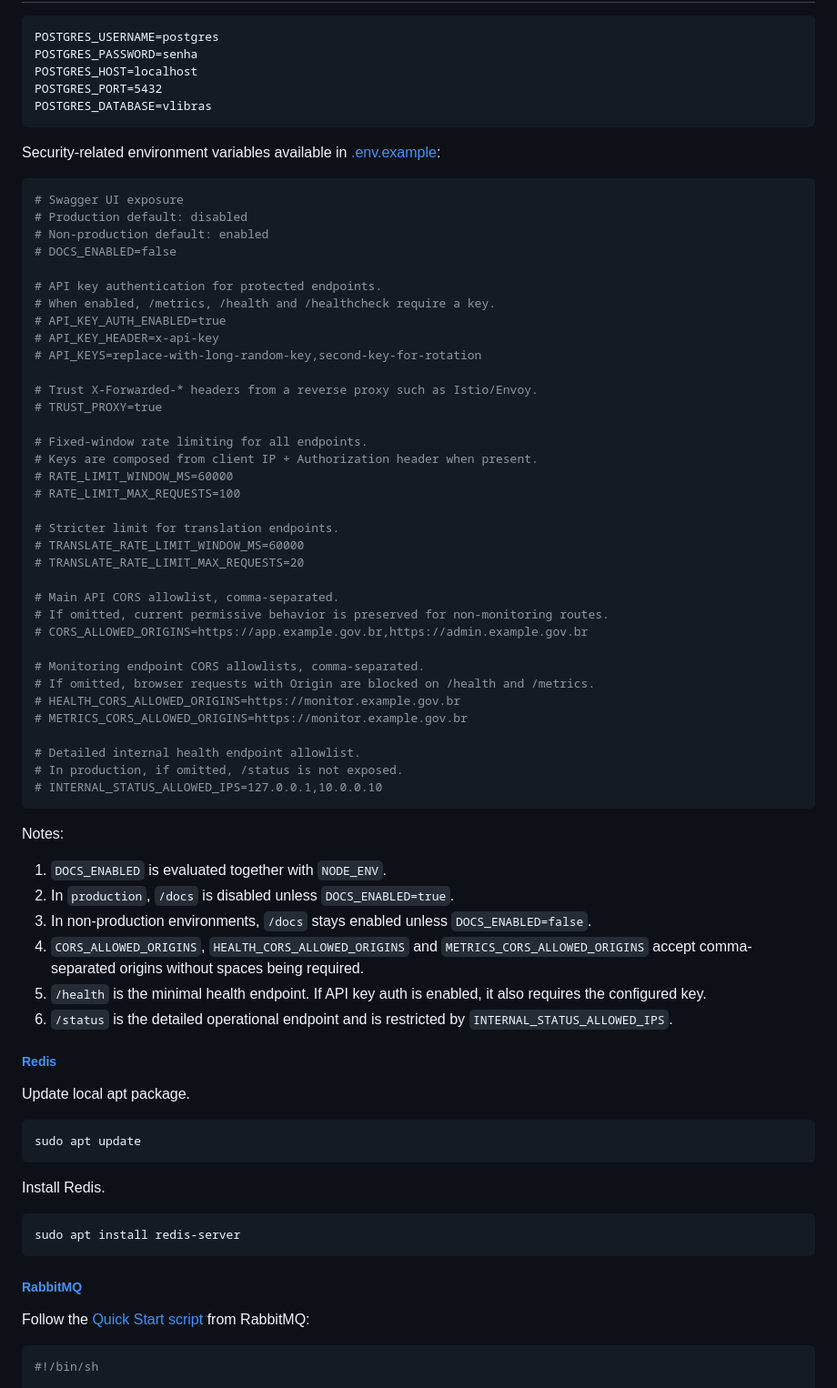
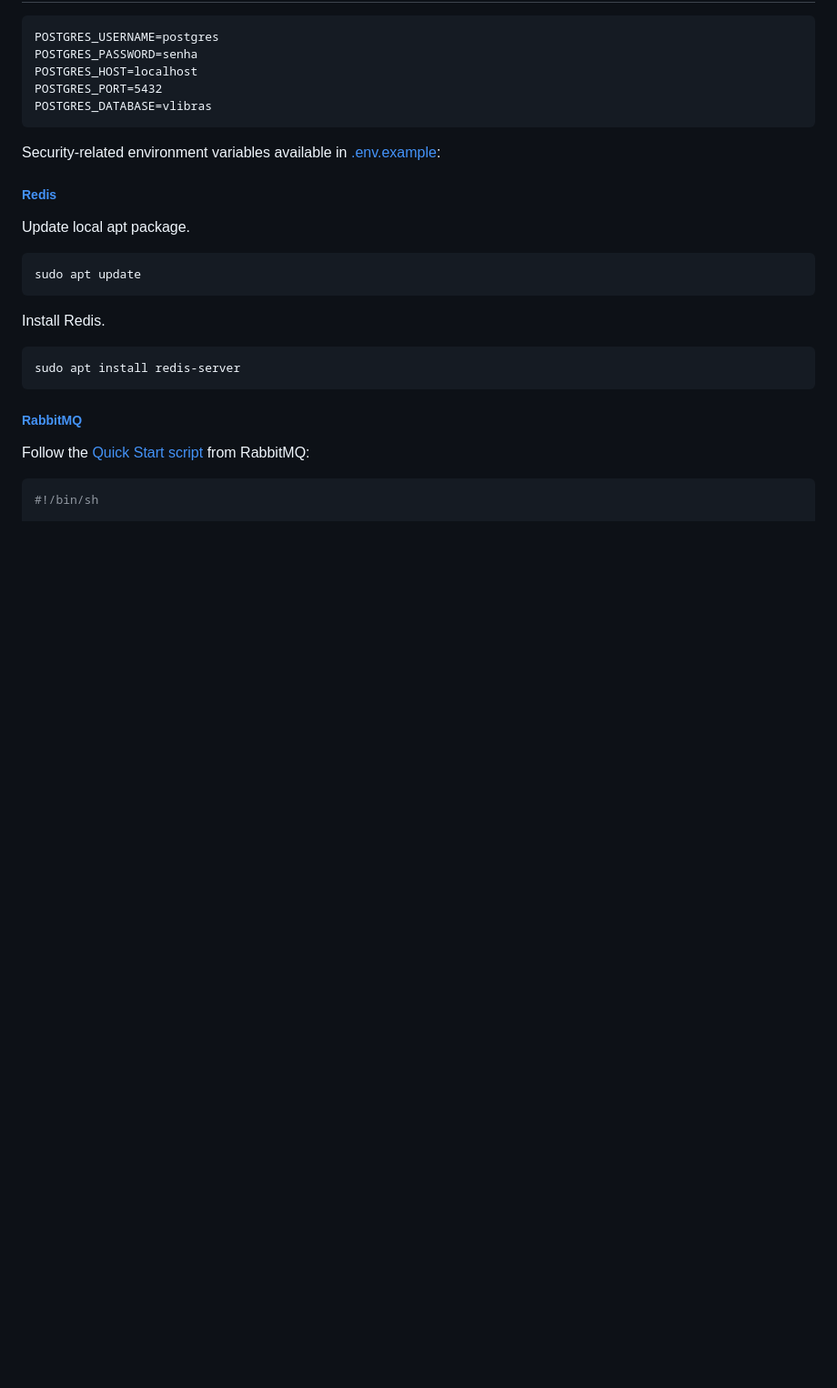
Before and after one commit to spbgovbr-vlibras/vlibras-translator-api, a Markdown page: README.md, the part around the change. Shown at 91% size. Drawn GitHub-style; blank space fills up the shorter version.

Commit message:
chore(docs): update README.md

````diff
--- a/README.md
+++ b/README.md
@@ -133,52 +133,6 @@ POSTGRES_DATABASE=vlibras
 
 Security-related environment variables available in [.env.example](src/config/environments/.env.example):
 
-```sh
-# Swagger UI exposure
-# Production default: disabled
-# Non-production default: enabled
-# DOCS_ENABLED=false
-
-# API key authentication for protected endpoints.
-# When enabled, /metrics, /health and /healthcheck require a key.
-# API_KEY_AUTH_ENABLED=true
-# API_KEY_HEADER=x-api-key
-# API_KEYS=replace-with-long-random-key,second-key-for-rotation
-
-# Trust X-Forwarded-* headers from a reverse proxy such as Istio/Envoy.
-# TRUST_PROXY=true
-
-# Fixed-window rate limiting for all endpoints.
-# Keys are composed from client IP + Authorization header when present.
-# RATE_LIMIT_WINDOW_MS=60000
-# RATE_LIMIT_MAX_REQUESTS=100
-
-# Stricter limit for translation endpoints.
-# TRANSLATE_RATE_LIMIT_WINDOW_MS=60000
-# TRANSLATE_RATE_LIMIT_MAX_REQUESTS=20
-
-# Main API CORS allowlist, comma-separated.
-# If omitted, current permissive behavior is preserved for non-monitoring routes.
-# CORS_ALLOWED_ORIGINS=https://app.example.gov.br,https://admin.example.gov.br
-
-# Monitoring endpoint CORS allowlists, comma-separated.
-# If omitted, browser requests with Origin are blocked on /health and /metrics.
-# HEALTH_CORS_ALLOWED_ORIGINS=https://monitor.example.gov.br
-# METRICS_CORS_ALLOWED_ORIGINS=https://monitor.example.gov.br
-
-# Detailed internal health endpoint allowlist.
-# In production, if omitted, /status is not exposed.
-# INTERNAL_STATUS_ALLOWED_IPS=127.0.0.1,10.0.0.10
-```
-
-Notes:
-
-1. `DOCS_ENABLED` is evaluated together with `NODE_ENV`.
-2. In `production`, `/docs` is disabled unless `DOCS_ENABLED=true`.
-3. In non-production environments, `/docs` stays enabled unless `DOCS_ENABLED=false`.
-4. `CORS_ALLOWED_ORIGINS`, `HEALTH_CORS_ALLOWED_ORIGINS` and `METRICS_CORS_ALLOWED_ORIGINS` accept comma-separated origins without spaces being required.
-5. `/health` is the minimal health endpoint. If API key auth is enabled, it also requires the configured key.
-6. `/status` is the detailed operational endpoint and is restricted by `INTERNAL_STATUS_ALLOWED_IPS`.
 
 ##### [Redis](https://redis.io)
 
````
